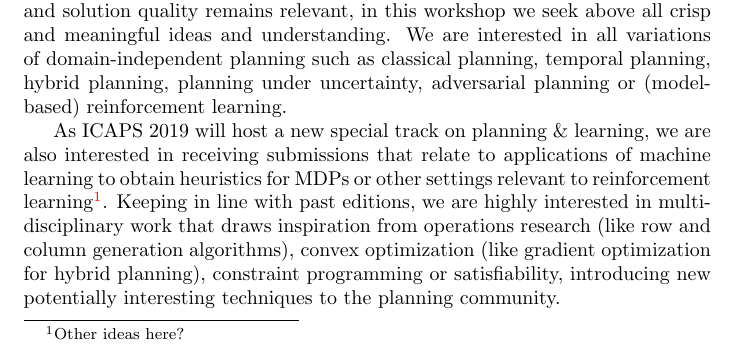
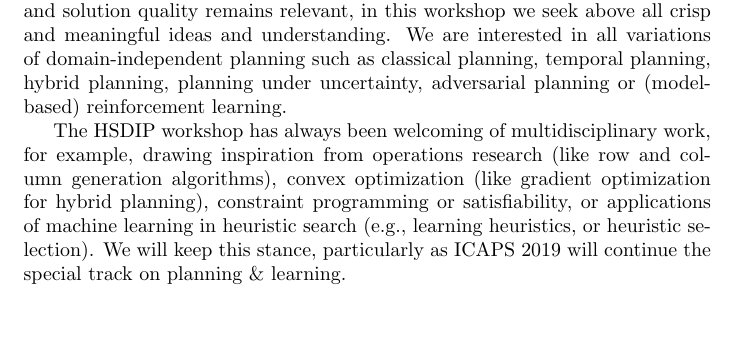
Before and after one commit to HSDIP/hsdip, a LaTeX document (proposal.tex): part of page 1 of 3, cut so that both start at the same text, the shorter picture padded with empty space. Compiled offline with pdfLaTeX.

Commit message:
update workshop description according to Patrik's suggestion

```diff
--- a/proposal.tex
+++ b/proposal.tex
@@ -39,14 +39,14 @@ We are interested in all variations of domain-independent planning
 such as classical planning, temporal planning, hybrid planning, planning under
 uncertainty, adversarial planning or (model-based) reinforcement learning.
 
-As ICAPS 2019 will host a new special track on planning \& learning, we are also interested
-in receiving submissions that relate to applications of machine learning to
-obtain heuristics for MDPs or other settings relevant to reinforcement learning\footnote{Other
-ideas here?}. Keeping in line with past editions, we are highly interested in multidisciplinary work that
-draws inspiration from operations research (like row and column generation algorithms),
-convex optimization (like gradient optimization for hybrid planning),
-constraint programming or satisfiability, introducing
-new potentially interesting techniques to the planning community.
+The HSDIP workshop has always been welcoming of multidisciplinary work,
+for example, drawing inspiration from operations research (like row and
+column generation algorithms), convex optimization (like gradient
+optimization for hybrid planning), constraint programming or
+satisfiability, or applications of machine learning in heuristic search
+(e.g., learning heuristics, or heuristic selection). We will keep this
+stance, particularly as ICAPS 2019 will continue the special track on
+planning \& learning.
 
 %\newpage
 
```
